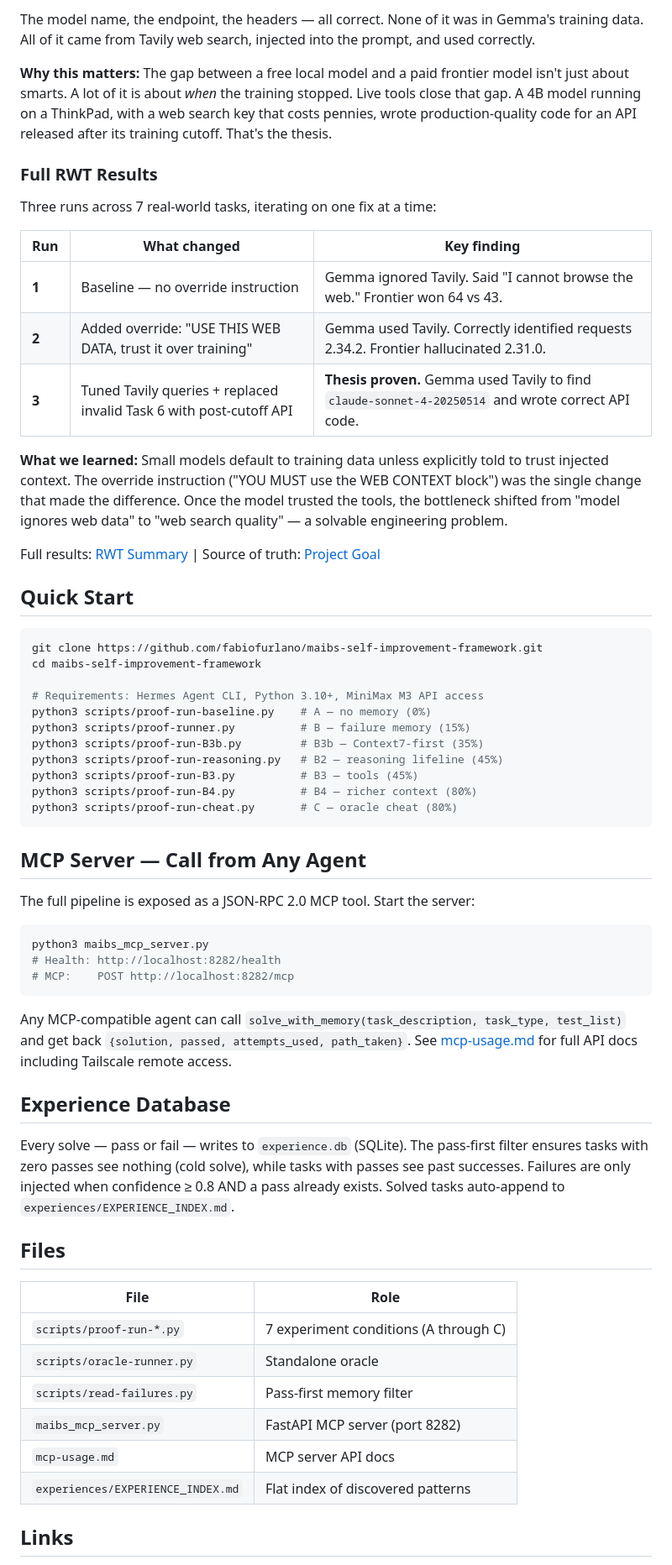
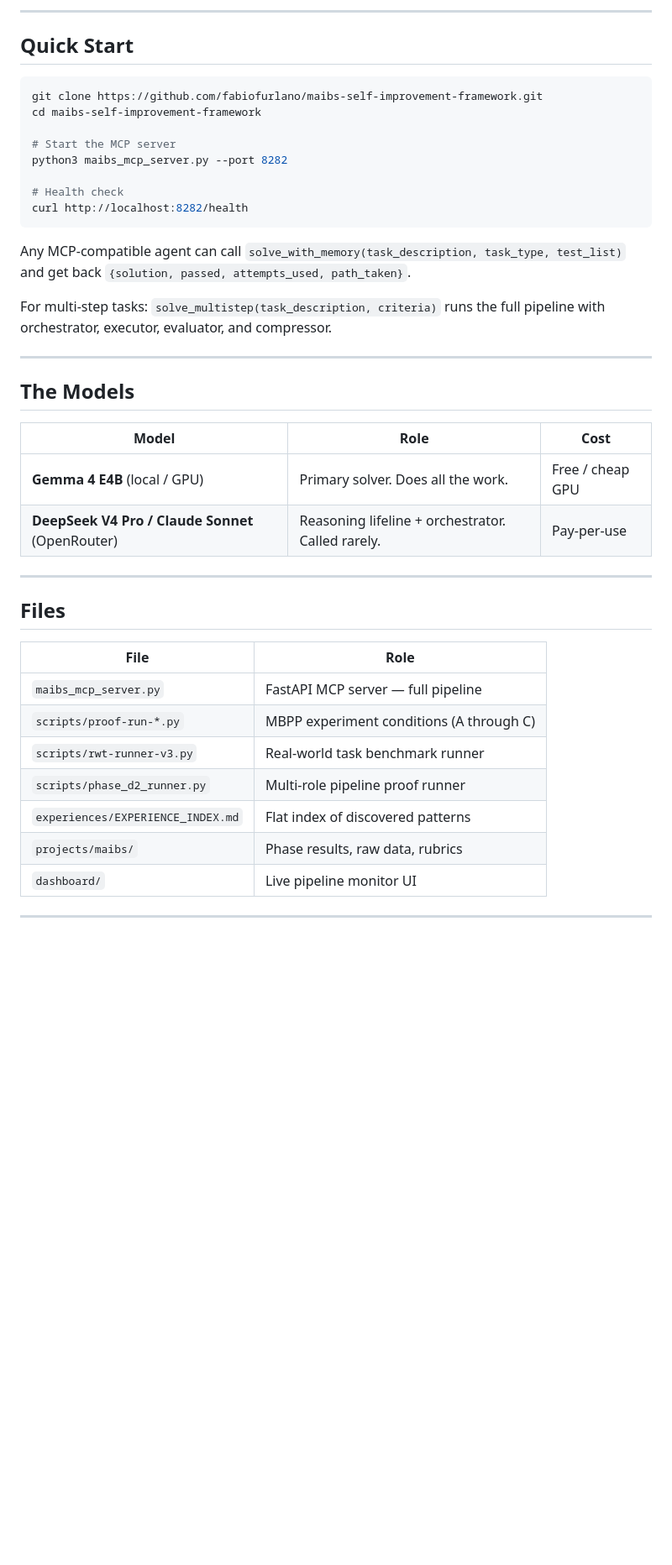
Before and after one commit to fabiofurlano/maibs-self-improvement-framework, a Markdown page: README.md, the part around one of its changes. Shown at 84% size. GitHub-like rendering; blank space fills up the shorter version.

````diff
--- a/README.md
+++ b/README.md
@@ -97,20 +86,4 @@ payload = {
-The model name, the endpoint, the headers — all correct. None of it was in Gemma's training data. All of it came from Tavily web search, injected into the prompt, and used correctly.
-
-**Why this matters:** The gap between a free local model and a paid frontier model isn't just about smarts. A lot of it is about *when* the training stopped. Live tools close that gap. A 4B model running on a ThinkPad, with a web search key that costs pennies, wrote production-quality code for an API released after its training cutoff. That's the thesis.
-
-### Full RWT Results
-
-Three runs across 7 real-world tasks, iterating on one fix at a time:
-
-| Run | What changed | Key finding |
-|-----|-------------|-------------|
-| **1** | Baseline — no override instruction | Gemma ignored Tavily. Said "I cannot browse the web." Frontier won 64 vs 43. |
-| **2** | Added override: "USE THIS WEB DATA, trust it over training" | Gemma used Tavily. Correctly identified requests 2.34.2. Frontier hallucinated 2.31.0. |
-| **3** | Tuned Tavily queries + replaced invalid Task 6 with post-cutoff API | **Thesis proven.** Gemma used Tavily to find `claude-sonnet-4-20250514` and wrote correct API code. |
-
-**What we learned:** Small models default to training data unless explicitly told to trust injected context. The override instruction ("YOU MUST use the WEB CONTEXT block") was the single change that made the difference. Once the model trusted the tools, the bottleneck shifted from "model ignores web data" to "web search quality" — a solvable engineering problem.
-
-Full results: [RWT Summary](docs/rwt-summary.md) | Source of truth: [Project Goal](https://github.com/fabiofurlano/maibs-self-improvement-framework/wiki)
+---
 
 ## Quick Start
 
@@ -118,42 +91,39 @@ Full results: [RWT Summary](docs/rwt-summary.md) | Source of truth: [Project Goa
 git clone https://github.com/fabiofurlano/maibs-self-improvement-framework.git
 cd maibs-self-improvement-framework
 
-# Requirements: Hermes Agent CLI, Python 3.10+, MiniMax M3 API access
-python3 scripts/proof-run-baseline.py    # A — no memory (0%)
-python3 scripts/proof-runner.py          # B — failure memory (15%)
-python3 scripts/proof-run-B3b.py         # B3b — Context7-first (35%)
-python3 scripts/proof-run-reasoning.py   # B2 — reasoning lifeline (45%)
-python3 scripts/proof-run-B3.py          # B3 — tools (45%)
-python3 scripts/proof-run-B4.py          # B4 — richer context (80%)
-python3 scripts/proof-run-cheat.py       # C — oracle cheat (80%)
+# Start the MCP server
+python3 maibs_mcp_server.py --port 8282
+
+# Health check
+curl http://localhost:8282/health
 ```
 
-## MCP Server — Call from Any Agent
+Any MCP-compatible agent can call `solve_with_memory(task_description, task_type, test_list)` and get back `{solution, passed, attempts_used, path_taken}`.
 
-The full pipeline is exposed as a JSON-RPC 2.0 MCP tool. Start the server:
+For multi-step tasks: `solve_multistep(task_description, criteria)` runs the full pipeline with orchestrator, executor, evaluator, and compressor.
 
-```bash
-python3 maibs_mcp_server.py
-# Health: http://localhost:8282/health
-# MCP:    POST http://localhost:8282/mcp
-```
+---
 
-Any MCP-compatible agent can call `solve_with_memory(task_description, task_type, test_list)` and get back `{solution, passed, attempts_used, path_taken}`. See [mcp-usage.md](mcp-usage.md) for full API docs including Tailscale remote access.
+## The Models
 
-## Experience Database
+| Model | Role | Cost |
+|---|---|---|
+| **Gemma 4 E4B** (local / GPU) | Primary solver. Does all the work. | Free / cheap GPU |
+| **DeepSeek V4 Pro / Claude Sonnet** (OpenRouter) | Reasoning lifeline + orchestrator. Called rarely. | Pay-per-use |
 
-Every solve — pass or fail — writes to `experience.db` (SQLite). The pass-first filter ensures tasks with zero passes see nothing (cold solve), while tasks with passes see past successes. Failures are only injected when confidence ≥ 0.8 AND a pass already exists. Solved tasks auto-append to `experiences/EXPERIENCE_INDEX.md`.
+---
 
 ## Files
 
 | File | Role |
-|------|------|
-| `scripts/proof-run-*.py` | 7 experiment conditions (A through C) |
-| `scripts/oracle-runner.py` | Standalone oracle |
-| `scripts/read-failures.py` | Pass-first memory filter |
-| `maibs_mcp_server.py` | FastAPI MCP server (port 8282) |
-| `mcp-usage.md` | MCP server API docs |
+|---|---|
+| `maibs_mcp_server.py` | FastAPI MCP server — full pipeline |
+| `scripts/proof-run-*.py` | MBPP experiment conditions (A through C) |
+| `scripts/rwt-runner-v3.py` | Real-world task benchmark runner |
+| `scripts/phase_d2_runner.py` | Multi-role pipeline proof runner |
 | `experiences/EXPERIENCE_INDEX.md` | Flat index of discovered patterns |
+| `projects/maibs/` | Phase results, raw data, rubrics |
+| `dashboard/` | Live pipeline monitor UI |
 
-## Links
+---
 
````
Also changed, not shown: other parts of README.md (+94 -79 lines).
